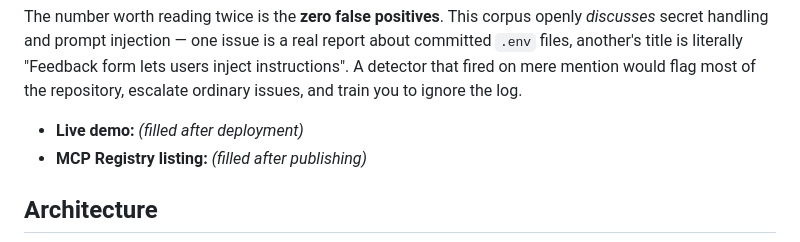
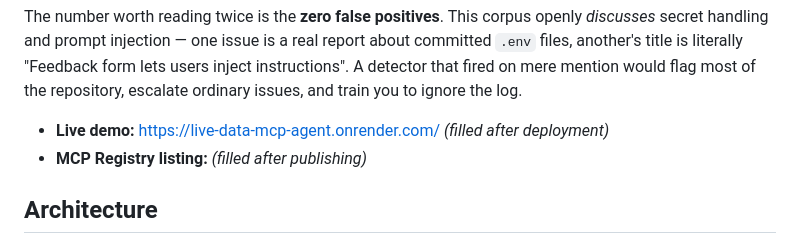
Before and after one commit to DJeswar/mcp-server-github-issues, a Markdown page: README.md, the part around the change. Drawn GitHub-style.

Commit message:
Add live Render demo URL

```diff
--- a/README.md
+++ b/README.md
@@ -45,7 +45,7 @@ another's title is literally "Feedback form lets users inject instructions". A d
 on mere mention would flag most of the repository, escalate ordinary issues, and train you to
 ignore the log.
 
-- **Live demo:** [<LIVE-DEMO-URL>](<LIVE-DEMO-URL>) *(filled after deployment)*
+- **Live demo:** [https://live-data-mcp-agent.onrender.com/](https://live-data-mcp-agent.onrender.com/) *(filled after deployment)*
 - **MCP Registry listing:** [<MCP-REGISTRY-URL>](<MCP-REGISTRY-URL>) *(filled after publishing)*
 
 ## Architecture
```
Also changed, not shown: docs/deploy.md (+1 -1 lines).
